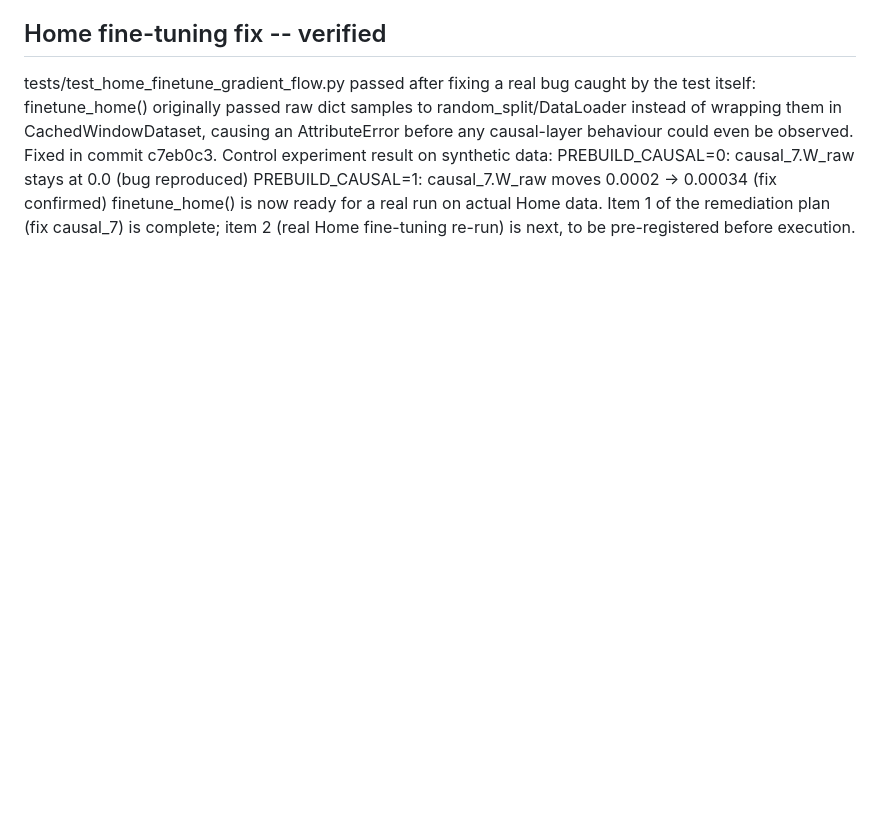
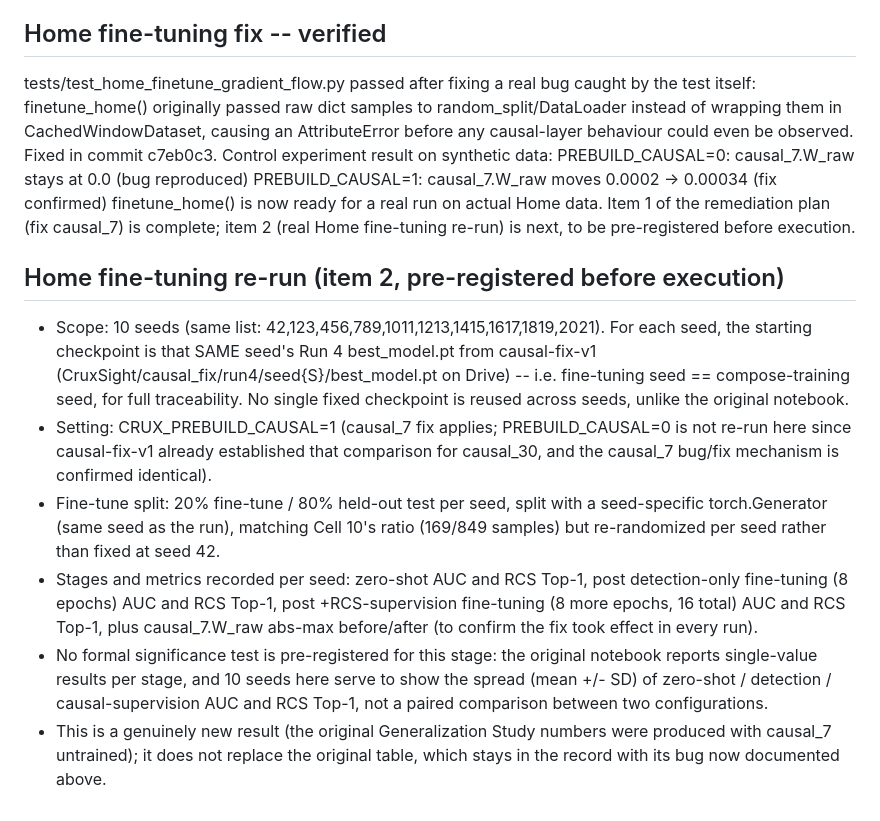
Before and after one commit to Maral-Alshanaa/CruxSight.ai, a Markdown page: PROTOCOL.md, the part around the change. Drawn GitHub-style; blank space fills up the shorter version.

Commit message:
docs: pre-register Home fine-tuning re-run (10 seeds, PREBUILD_CAUSAL=1, per-seed compose checkpoint) before execution

```diff
--- a/PROTOCOL.md
+++ b/PROTOCOL.md
@@ -123,3 +123,28 @@ observed. Fixed in commit c7eb0c3. Control experiment result on synthetic data:
 finetune_home() is now ready for a real run on actual Home data. Item 1 of the
 remediation plan (fix causal_7) is complete; item 2 (real Home fine-tuning
 re-run) is next, to be pre-registered before execution.
+
+
+## Home fine-tuning re-run (item 2, pre-registered before execution)
+- Scope: 10 seeds (same list: 42,123,456,789,1011,1213,1415,1617,1819,2021).
+  For each seed, the starting checkpoint is that SAME seed's Run 4 best_model.pt
+  from causal-fix-v1 (CruxSight/causal_fix/run4/seed{S}/best_model.pt on Drive) --
+  i.e. fine-tuning seed == compose-training seed, for full traceability. No
+  single fixed checkpoint is reused across seeds, unlike the original notebook.
+- Setting: CRUX_PREBUILD_CAUSAL=1 (causal_7 fix applies; PREBUILD_CAUSAL=0 is not
+  re-run here since causal-fix-v1 already established that comparison for
+  causal_30, and the causal_7 bug/fix mechanism is confirmed identical).
+- Fine-tune split: 20% fine-tune / 80% held-out test per seed, split with a
+  seed-specific torch.Generator (same seed as the run), matching Cell 10's
+  ratio (169/849 samples) but re-randomized per seed rather than fixed at seed 42.
+- Stages and metrics recorded per seed: zero-shot AUC and RCS Top-1, post
+  detection-only fine-tuning (8 epochs) AUC and RCS Top-1, post +RCS-supervision
+  fine-tuning (8 more epochs, 16 total) AUC and RCS Top-1, plus
+  causal_7.W_raw abs-max before/after (to confirm the fix took effect in every run).
+- No formal significance test is pre-registered for this stage: the original
+  notebook reports single-value results per stage, and 10 seeds here serve to
+  show the spread (mean +/- SD) of zero-shot / detection / causal-supervision
+  AUC and RCS Top-1, not a paired comparison between two configurations.
+- This is a genuinely new result (the original Generalization Study numbers
+  were produced with causal_7 untrained); it does not replace the original
+  table, which stays in the record with its bug now documented above.
```
